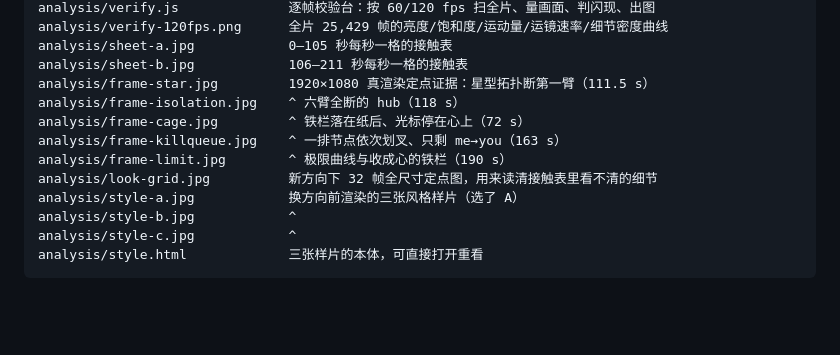
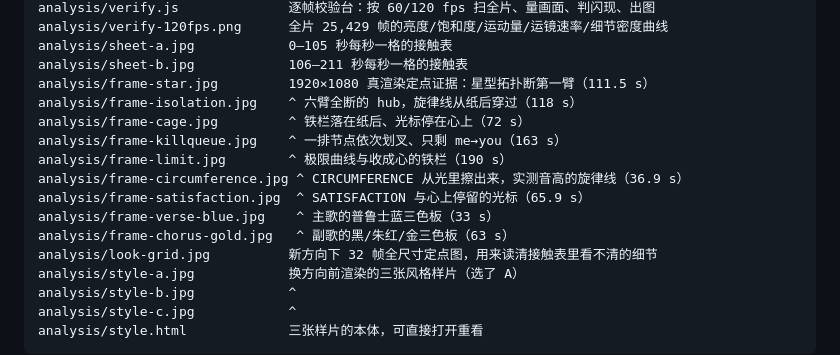
Before and after one commit to Te-River/world.execute-me, a Markdown page: README.md, the part around the change. Drawn GitHub-style; blank space fills up the shorter version.

Commit message:
Index the four new evidence frames from the music-driven round

```diff
--- a/README.md
+++ b/README.md
@@ -28,10 +28,14 @@ analysis/verify-120fps.png      全片 25,429 帧的亮度/饱和度/运动量/
 analysis/sheet-a.jpg            0–105 秒每秒一格的接触表
 analysis/sheet-b.jpg            106–211 秒每秒一格的接触表
 analysis/frame-star.jpg         1920×1080 真渲染定点证据：星型拓扑断第一臂（111.5 s）
-analysis/frame-isolation.jpg    ^ 六臂全断的 hub（118 s）
+analysis/frame-isolation.jpg    ^ 六臂全断的 hub，旋律线从纸后穿过（118 s）
 analysis/frame-cage.jpg         ^ 铁栏落在纸后、光标停在心上（72 s）
 analysis/frame-killqueue.jpg    ^ 一排节点依次划叉、只剩 me→you（163 s）
 analysis/frame-limit.jpg        ^ 极限曲线与收成心的铁栏（190 s）
+analysis/frame-circumference.jpg ^ CIRCUMFERENCE 从光里擦出来，实测音高的旋律线（36.9 s）
+analysis/frame-satisfaction.jpg  ^ SATISFACTION 与心上停留的光标（65.9 s）
+analysis/frame-verse-blue.jpg    ^ 主歌的普鲁士蓝三色板（33 s）
+analysis/frame-chorus-gold.jpg   ^ 副歌的黑/朱红/金三色板（63 s）
 analysis/look-grid.jpg          新方向下 32 帧全尺寸定点图，用来读清接触表里看不清的细节
 analysis/style-a.jpg            换方向前渲染的三张风格样片（选了 A）
 analysis/style-b.jpg            ^
```
